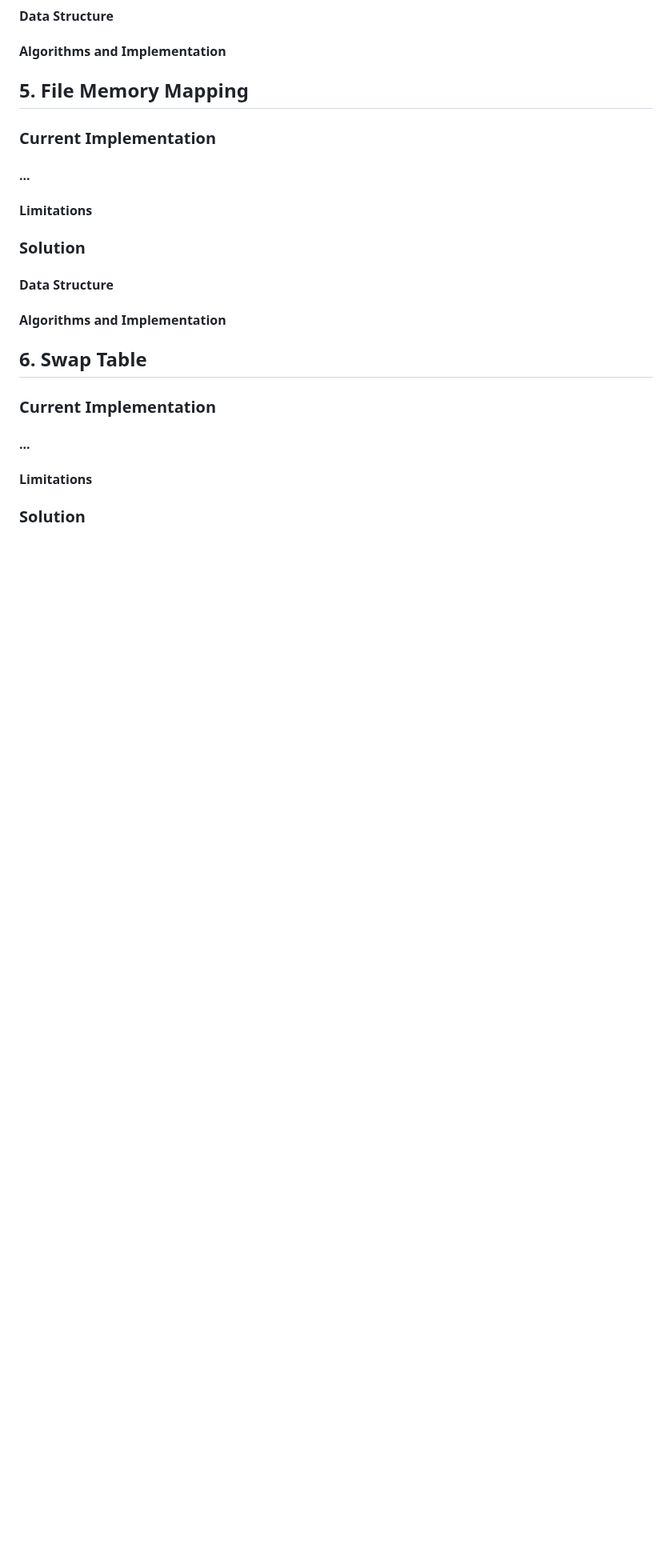
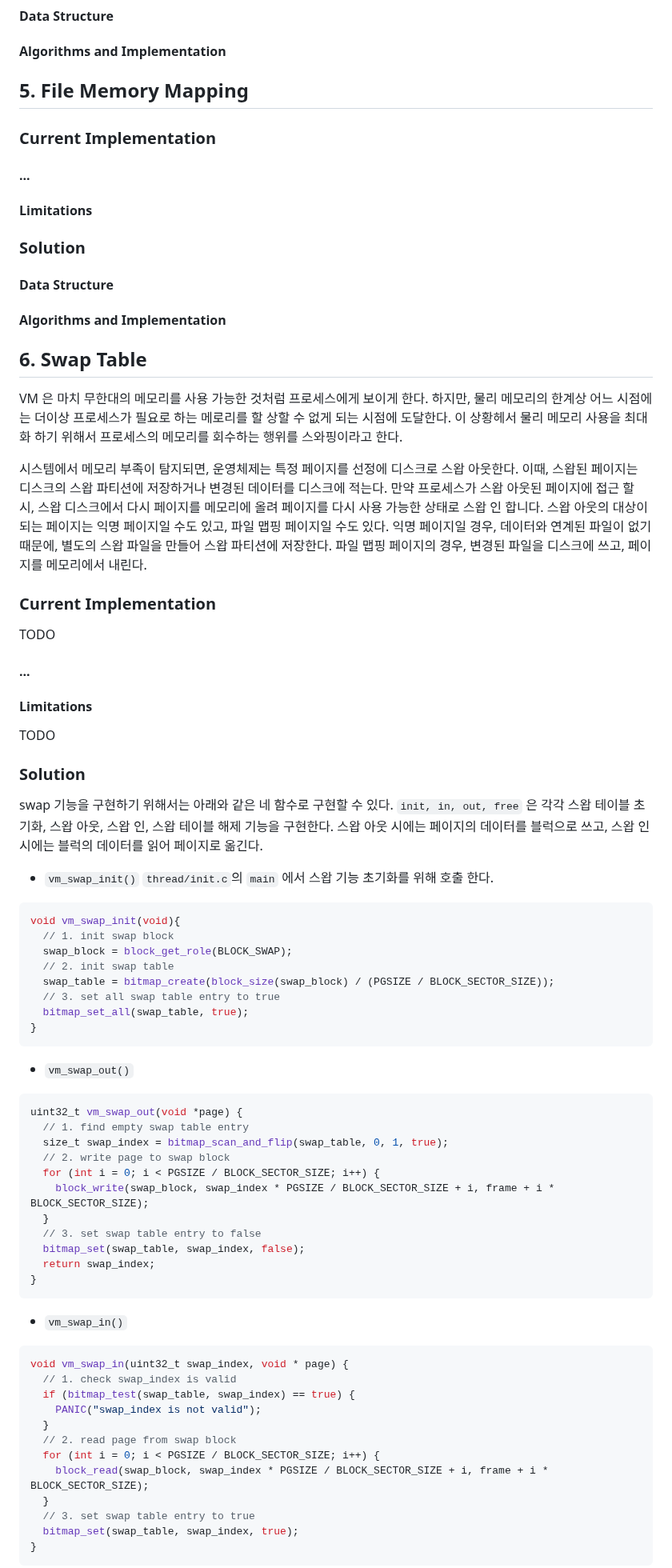
Before and after one commit to happyhappy-jun/CSED312-pintos, a Markdown page: docs/p3/p3.md, the part around one of its changes. Shown at 80% size. GitHub-like rendering; blank space fills up the shorter version.

Commit message:
스왑 구현 정리

````diff
--- a/docs/p3/p3.md
+++ b/docs/p3/p3.md
@@ -303,11 +303,71 @@ page 부족은 eviction을 통해 해결할 수 있지만, 여전히 실행하
 #### Algorithms and Implementation
 
 ## 6. Swap Table
+VM 은 마치 무한대의 메모리를 사용 가능한 것처럼 프로세스에게 보이게 한다. 하지만, 물리 메모리의 한계상
+어느 시점에는 더이상 프로세스가 필요로 하는 메로리를 할 상할 수 없게 되는 시점에 도달한다. 이 상황헤서
+물리 메모리 사용을 최대화 하기 위해서 프로세스의 메모리를 회수하는 행위를 스와핑이라고 한다.
+
+시스템에서 메모리 부족이 탐지되면, 운영체제는 특정 페이지를 선정에 디스크로 스왑 아웃한다. 이때, 스왑된 페이지는
+디스크의 스왑 파티션에 저장하거나 변경된 데이터를 디스크에 적는다. 만약 프로세스가 스왑 아웃된 페이지에 접근 할 시, 스왑 디스크에서 다시
+페이지를 메모리에 올려 페이지를 다시 사용 가능한 상태로 스왑 인 합니다. 스왑 아웃의 대상이 되는 페이지는
+익명 페이지일 수도 있고, 파일 맵핑 페이지일 수도 있다. 익명 페이지일 경우, 데이터와 연계된 파일이 없기 때문에,
+별도의 스왑 파일을 만들어 스왑 파티션에 저장한다. 파일 맵핑 페이지의 경우, 변경된 파일을 디스크에 쓰고, 페이지를 메모리에서
+내린다.
 
 ### Current Implementation
+TODO
 
 #### ...
 
 #### Limitations
+TODO
 
 ### Solution
+swap 기능을 구현하기 위해서는 아래와 같은 네 함수로 구현할 수 있다.
+`init, in, out, free` 은 각각 스왑 테이블 초기화, 스왑 아웃, 스왑 인, 스왑 테이블 해제 기능을 구현한다.
+스왑 아웃 시에는 페이지의 데이터를 블럭으로 쓰고, 스왑 인 시에는 블럭의 데이터를 읽어 페이지로 옮긴다.
+
+- `vm_swap_init()`
+`thread/init.c`의 `main` 에서 스왑 기능 초기화를 위해 호출 한다.
+```c
+void vm_swap_init(void){
+  // 1. init swap block
+  swap_block = block_get_role(BLOCK_SWAP);
+  // 2. init swap table
+  swap_table = bitmap_create(block_size(swap_block) / (PGSIZE / BLOCK_SECTOR_SIZE));
+  // 3. set all swap table entry to true
+  bitmap_set_all(swap_table, true);
+}
+```
+
+- `vm_swap_out()`
+```c
+uint32_t vm_swap_out(void *page) {
+  // 1. find empty swap table entry
+  size_t swap_index = bitmap_scan_and_flip(swap_table, 0, 1, true);
+  // 2. write page to swap block
+  for (int i = 0; i < PGSIZE / BLOCK_SECTOR_SIZE; i++) {
+    block_write(swap_block, swap_index * PGSIZE / BLOCK_SECTOR_SIZE + i, frame + i * BLOCK_SECTOR_SIZE);
+  }
+  // 3. set swap table entry to false
+  bitmap_set(swap_table, swap_index, false);
+  return swap_index;
+}
+```
+
+- `vm_swap_in()`
+```c
+void vm_swap_in(uint32_t swap_index, void * page) {
+  // 1. check swap_index is valid
+  if (bitmap_test(swap_table, swap_index) == true) {
+    PANIC("swap_index is not valid");
+  }
+  // 2. read page from swap block
+  for (int i = 0; i < PGSIZE / BLOCK_SECTOR_SIZE; i++) {
+    block_read(swap_block, swap_index * PGSIZE / BLOCK_SECTOR_SIZE + i, frame + i * BLOCK_SECTOR_SIZE);
+  }
+  // 3. set swap table entry to true
+  bitmap_set(swap_table, swap_index, true);
+}
+```
+
````
Also changed, not shown: other parts of docs/p3/p3.md (+11 -0 lines).
